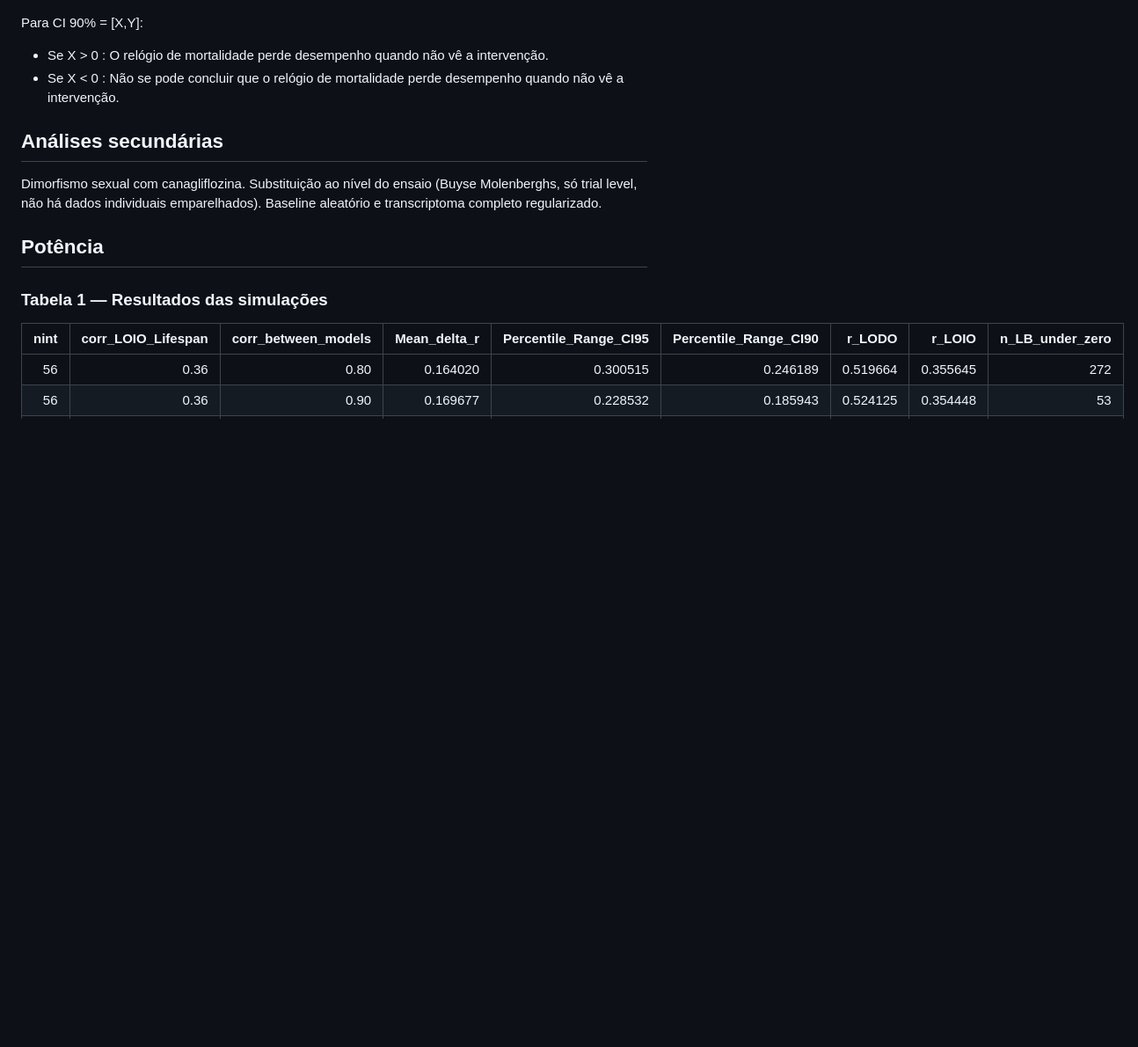
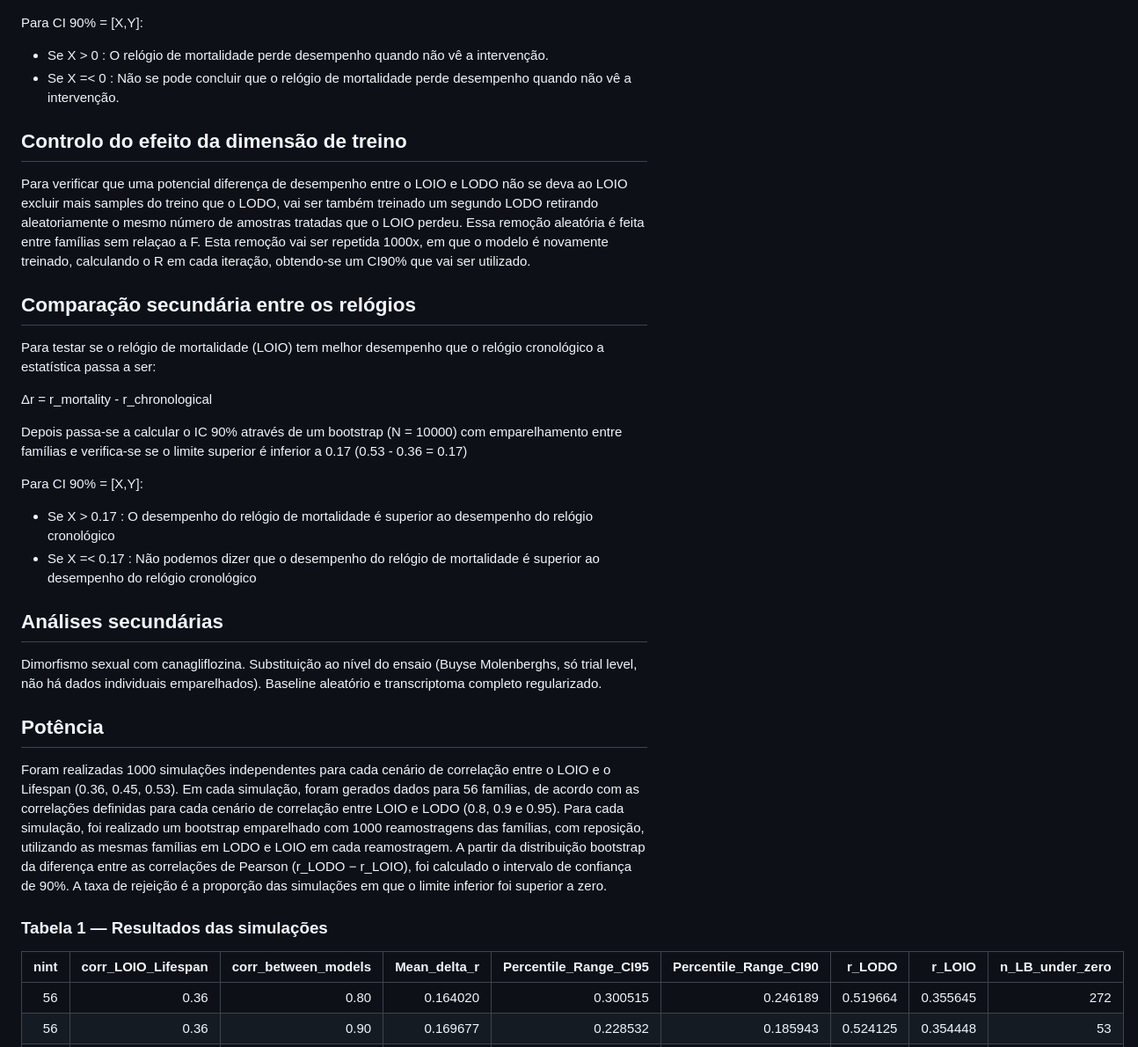
Before and after one commit to jorgeMFS/msc-joao-alves, a Markdown page: protocol/pre_registo.md, the part around one of its changes. Shown at 88% size. GitHub-like rendering; blank space fills up the shorter version.

```diff
--- a/protocol/pre_registo.md
+++ b/protocol/pre_registo.md
@@ -47,12 +51,29 @@ Os 5 controlos do dataset `GSE149029` têm 1092 dias como máximo observado (Dol
 
 Para CI 90% = [X,Y]:
 - Se X > 0 : O relógio de mortalidade perde desempenho quando não vê a intervenção.
-- Se X < 0 : Não se pode concluir que o relógio de mortalidade perde desempenho quando não vê a intervenção.
+- Se X =< 0 : Não se pode concluir que o relógio de mortalidade perde desempenho quando não vê a intervenção.
+
+## Controlo do efeito da dimensão de treino
+
+Para verificar que uma potencial diferença de desempenho entre o LOIO e LODO não se deva ao LOIO excluir mais samples do treino que o LODO, vai ser também treinado um segundo LODO retirando aleatoriamente o mesmo número de amostras tratadas que o LOIO perdeu. Essa remoção aleatória é feita entre famílias sem relaçao a F. Esta remoção vai ser repetida 1000x, em que o modelo é novamente treinado, calculando o R em cada iteração, obtendo-se um CI90% que vai ser utilizado.
+
+## Comparação secundária entre os relógios
+Para testar se o relógio de mortalidade (LOIO) tem melhor desempenho que o relógio cronológico a estatística passa a ser:
+
+Δr = r_mortality - r_chronological
+
+Depois passa-se a calcular o IC 90% através de um bootstrap (N = 10000) com emparelhamento entre famílias e verifica-se se o limite superior é inferior a 0.17 (0.53 - 0.36 = 0.17)
+
+Para CI 90% = [X,Y]:
+- Se X > 0.17 : O desempenho do relógio de mortalidade é superior ao desempenho do relógio cronológico
+- Se X =< 0.17 : Não podemos dizer que o desempenho do relógio de mortalidade  é superior ao desempenho do relógio cronológico
 
 ## Análises secundárias
 Dimorfismo sexual com canagliflozina. Substituição ao nível do ensaio (Buyse Molenberghs, só trial level, não há dados individuais emparelhados). Baseline aleatório e transcriptoma completo regularizado.
 
 ## Potência
+
+Foram realizadas 1000 simulações independentes para cada cenário de correlação entre o LOIO e o Lifespan (0.36, 0.45, 0.53). Em cada simulação, foram gerados dados para 56 famílias, de acordo com as correlações definidas para cada cenário de correlação entre LOIO e LODO (0.8, 0.9 e 0.95). Para cada simulação, foi realizado um bootstrap emparelhado com 1000 reamostragens das famílias, com reposição, utilizando as mesmas famílias em LODO e LOIO em cada reamostragem. A partir da distribuição bootstrap da diferença entre as correlações de Pearson (r_LODO − r_LOIO), foi calculado o intervalo de confiança de 90%. A taxa de rejeição é a proporção das simulações em que o limite inferior foi superior a zero.
 
 ### Tabela 1 — Resultados das simulações
 
```
Also changed, not shown: other parts of protocol/pre_registo.md (+14 -10 lines).
